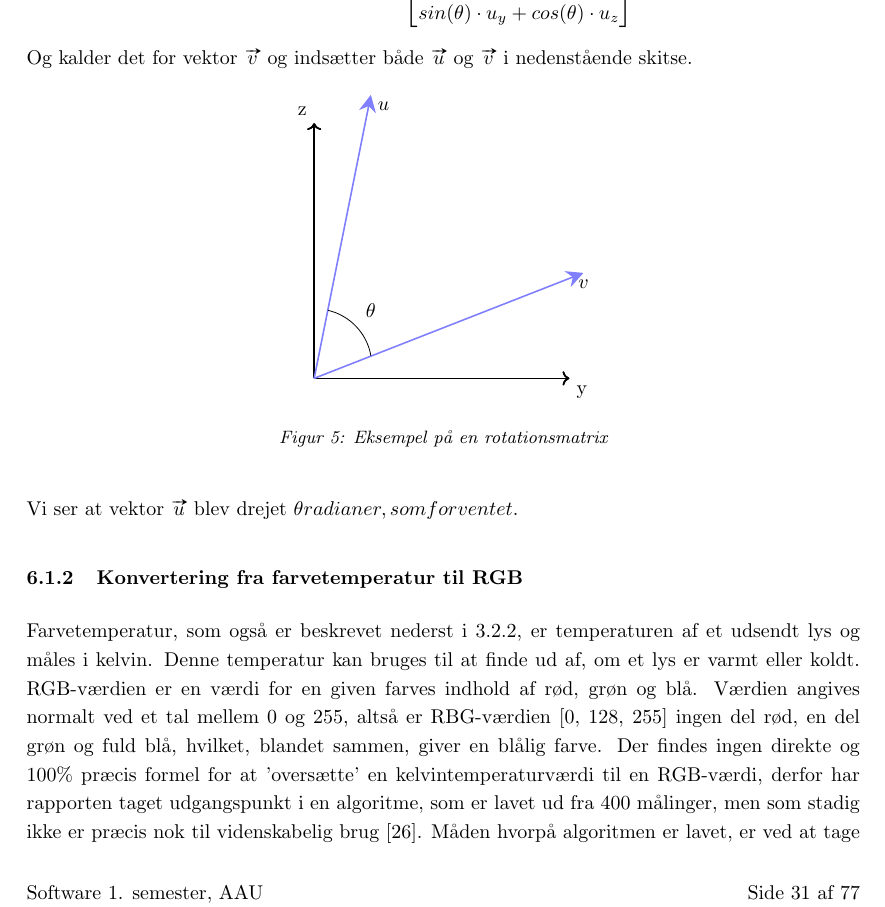
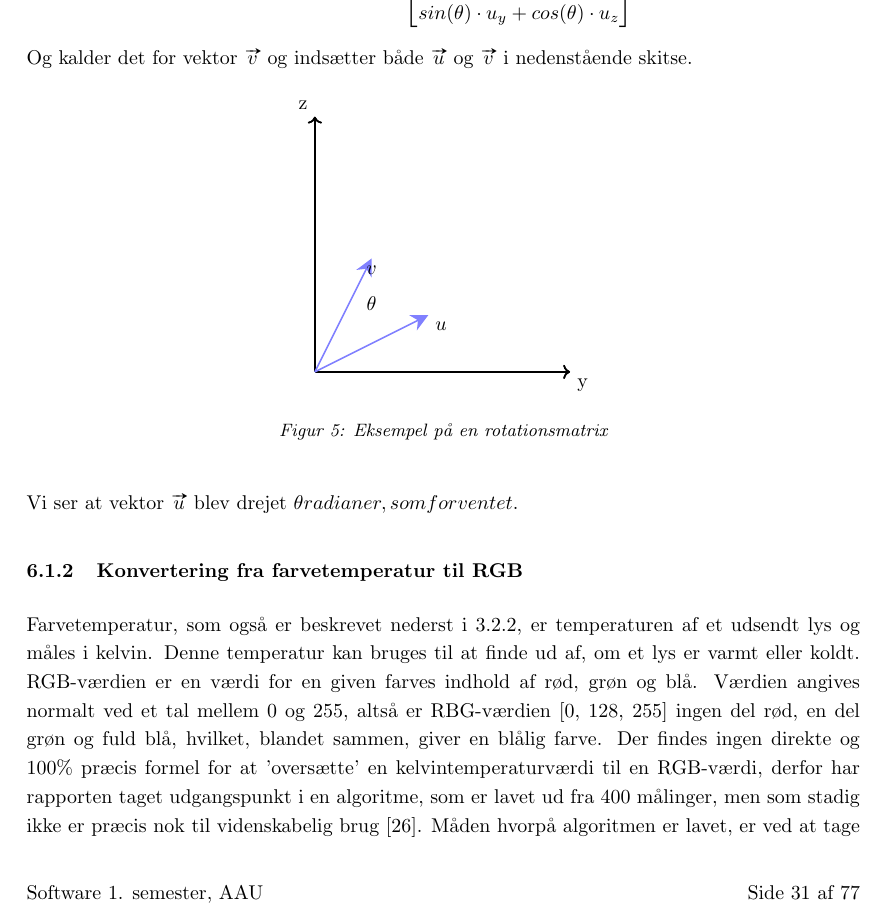
Before and after one commit to AAUSoftwareStudentGroup/P1-Raytracing, a LaTeX document (problem/main.tex, which reads problem/subsubsection/rotationsmatricer.tex): part of page 33 of 79, cut so that both start at the same text. Compiled offline with pdfLaTeX.

Commit message:
fikser figur midlertidigt

```diff
--- a/problem/subsubsection/rotationsmatricer.tex
+++ b/problem/subsubsection/rotationsmatricer.tex
@@ -57,8 +57,8 @@ Og kalder det for vektor $\vv{v}$ og indsætter både $\vv{u}$ og $\vv{v}$ i ned
   \center
   \begin{tikzpicture}
     \coordinate (O) at (0,0) ;
-    \coordinate (u) at (1, 5) ;
-    \coordinate (v) at (4.75, 1.86) ;
+    \coordinate (u) at (2, 1) ;
+    \coordinate (v) at (1, 2) ;
 
     \draw[thick,->] (O) -- (4.5,0);
     \draw[thick,->] (O) -- (0,4.5);
```
Also changed, not shown: problem/subsubsection/rotationsmatricer.tex (2 more changed lines).
